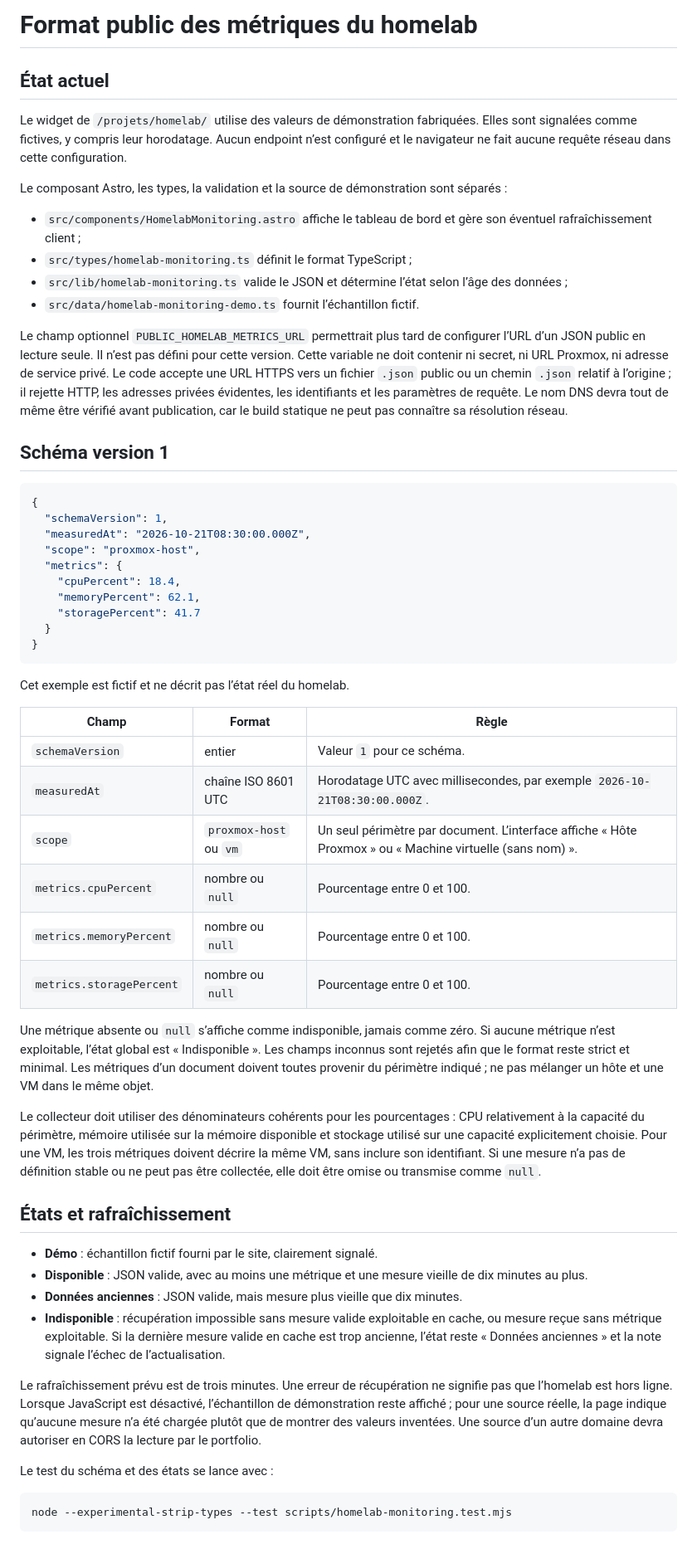
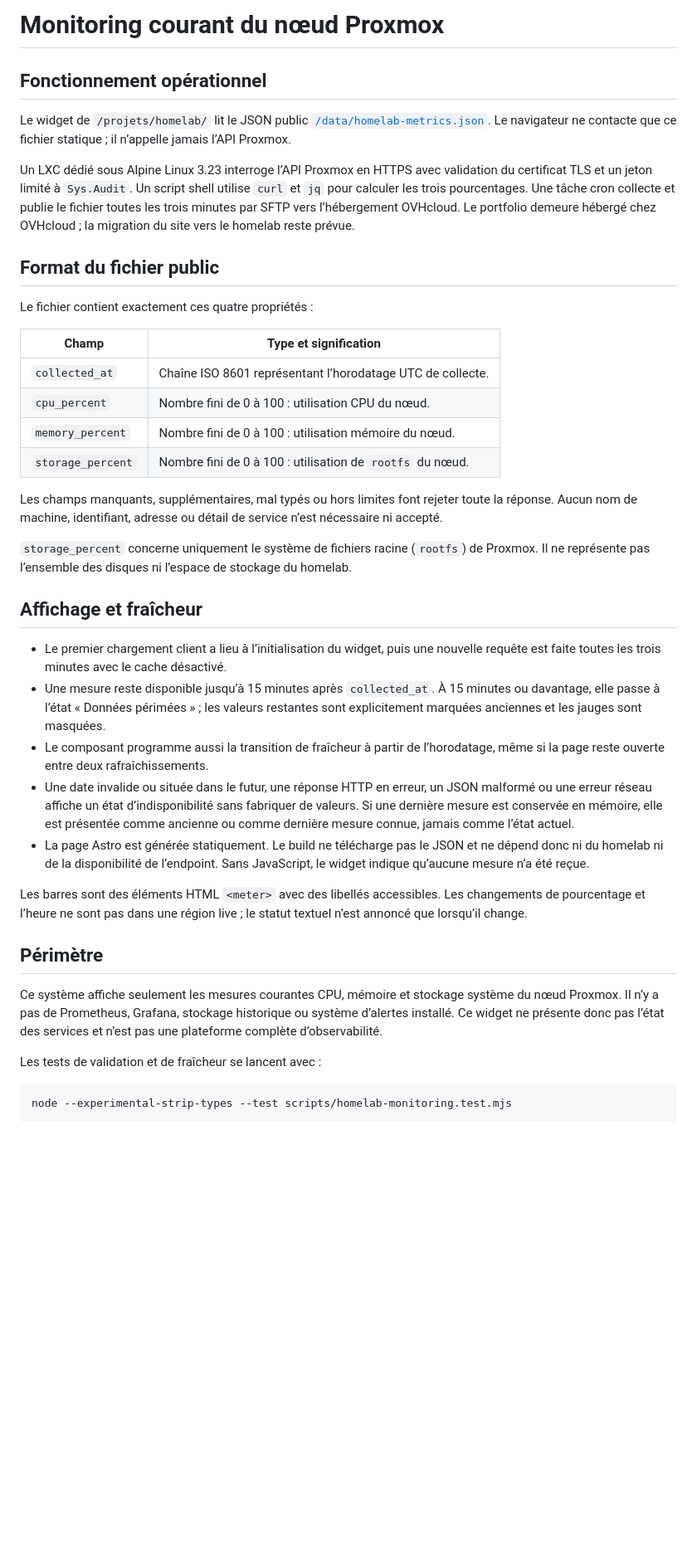
Before and after one commit to MichJuffard/portfolio, a Markdown page: docs/homelab-monitoring.md, the part around one of its changes. Shown at 83% size. Rendered like a GitHub page; blank space fills up the shorter version.

Commit message:
docs(homelab): document live monitoring pipeline

````diff
--- a/docs/homelab-monitoring.md
+++ b/docs/homelab-monitoring.md
@@ -1,58 +1,41 @@
-# Format public des métriques du homelab
+# Monitoring courant du nœud Proxmox
 
-## État actuel
+## Fonctionnement opérationnel
 
-Le widget de `/projets/homelab/` utilise des valeurs de démonstration fabriquées. Elles sont signalées comme fictives, y compris leur horodatage. Aucun endpoint n’est configuré et le navigateur ne fait aucune requête réseau dans cette configuration.
+Le widget de `/projets/homelab/` lit le JSON public [`/data/homelab-metrics.json`](https://mjuffard.fr/data/homelab-metrics.json). Le navigateur ne contacte que ce fichier statique ; il n’appelle jamais l’API Proxmox.
 
-Le composant Astro, les types, la validation et la source de démonstration sont séparés :
+Un LXC dédié sous Alpine Linux 3.23 interroge l’API Proxmox en HTTPS avec validation du certificat TLS et un jeton limité à `Sys.Audit`. Un script shell utilise `curl` et `jq` pour calculer les trois pourcentages. Une tâche cron collecte et publie le fichier toutes les trois minutes par SFTP vers l’hébergement OVHcloud. Le portfolio demeure hébergé chez OVHcloud ; la migration du site vers le homelab reste prévue.
 
-- `src/components/HomelabMonitoring.astro` affiche le tableau de bord et gère son éventuel rafraîchissement client ;
-- `src/types/homelab-monitoring.ts` définit le format TypeScript ;
-- `src/lib/homelab-monitoring.ts` valide le JSON et détermine l’état selon l’âge des données ;
-- `src/data/homelab-monitoring-demo.ts` fournit l’échantillon fictif.
+## Format du fichier public
 
-Le champ optionnel `PUBLIC_HOMELAB_METRICS_URL` permettrait plus tard de configurer l’URL d’un JSON public en lecture seule. Il n’est pas défini pour cette version. Cette variable ne doit contenir ni secret, ni URL Proxmox, ni adresse de service privé. Le code accepte une URL HTTPS vers un fichier `.json` public ou un chemin `.json` relatif à l’origine ; il rejette HTTP, les adresses privées évidentes, les identifiants et les paramètres de requête. Le nom DNS devra tout de même être vérifié avant publication, car le build statique ne peut pas connaître sa résolution réseau.
+Le fichier contient exactement ces quatre propriétés :
 
-## Schéma version 1
+| Champ | Type et signification |
+| --- | --- |
+| `collected_at` | Chaîne ISO 8601 représentant l’horodatage UTC de collecte. |
+| `cpu_percent` | Nombre fini de 0 à 100 : utilisation CPU du nœud. |
+| `memory_percent` | Nombre fini de 0 à 100 : utilisation mémoire du nœud. |
+| `storage_percent` | Nombre fini de 0 à 100 : utilisation de `rootfs` du nœud. |
 
-```json
-{
-  "schemaVersion": 1,
-  "measuredAt": "2026-10-21T08:30:00.000Z",
-  "scope": "proxmox-host",
-  "metrics": {
-    "cpuPercent": 18.4,
-    "memoryPercent": 62.1,
-    "storagePercent": 41.7
-  }
-}
-```
+Les champs manquants, supplémentaires, mal typés ou hors limites font rejeter toute la réponse. Aucun nom de machine, identifiant, adresse ou détail de service n’est nécessaire ni accepté.
 
-Cet exemple est fictif et ne décrit pas l’état réel du homelab.
+`storage_percent` concerne uniquement le système de fichiers racine (`rootfs`) de Proxmox. Il ne représente pas l’ensemble des disques ni l’espace de stockage du homelab.
 
-| Champ | Format | Règle |
-| --- | --- | --- |
-| `schemaVersion` | entier | Valeur `1` pour ce schéma. |
-| `measuredAt` | chaîne ISO 8601 UTC | Horodatage UTC avec millisecondes, par exemple `2026-10-21T08:30:00.000Z`. |
-| `scope` | `proxmox-host` ou `vm` | Un seul périmètre par document. L’interface affiche « Hôte Proxmox » ou « Machine virtuelle (sans nom) ». |
-| `metrics.cpuPercent` | nombre ou `null` | Pourcentage entre 0 et 100. |
-| `metrics.memoryPercent` | nombre ou `null` | Pourcentage entre 0 et 100. |
-| `metrics.storagePercent` | nombre ou `null` | Pourcentage entre 0 et 100. |
+## Affichage et fraîcheur
 
-Une métrique absente ou `null` s’affiche comme indisponible, jamais comme zéro. Si aucune métrique n’est exploitable, l’état global est « Indisponible ». Les champs inconnus sont rejetés afin que le format reste strict et minimal. Les métriques d’un document doivent toutes provenir du périmètre indiqué ; ne pas mélanger un hôte et une VM dans le même objet.
+- Le premier chargement client a lieu à l’initialisation du widget, puis une nouvelle requête est faite toutes les trois minutes avec le cache désactivé.
+- Une mesure reste disponible jusqu’à 15 minutes après `collected_at`. À 15 minutes ou davantage, elle passe à l’état « Données périmées » ; les valeurs restantes sont explicitement marquées anciennes et les jauges sont masquées.
+- Le composant programme aussi la transition de fraîcheur à partir de l’horodatage, même si la page reste ouverte entre deux rafraîchissements.
+- Une date invalide ou située dans le futur, une réponse HTTP en erreur, un JSON malformé ou une erreur réseau affiche un état d’indisponibilité sans fabriquer de valeurs. Si une dernière mesure est conservée en mémoire, elle est présentée comme ancienne ou comme dernière mesure connue, jamais comme l’état actuel.
+- La page Astro est générée statiquement. Le build ne télécharge pas le JSON et ne dépend donc ni du homelab ni de la disponibilité de l’endpoint. Sans JavaScript, le widget indique qu’aucune mesure n’a été reçue.
 
-Le collecteur doit utiliser des dénominateurs cohérents pour les pourcentages : CPU relativement à la capacité du périmètre, mémoire utilisée sur la mémoire disponible et stockage utilisé sur une capacité explicitement choisie. Pour une VM, les trois métriques doivent décrire la même VM, sans inclure son identifiant. Si une mesure n’a pas de définition stable ou ne peut pas être collectée, elle doit être omise ou transmise comme `null`.
+Les barres sont des éléments HTML `<meter>` avec des libellés accessibles. Les changements de pourcentage et l’heure ne sont pas dans une région live ; le statut textuel n’est annoncé que lorsqu’il change.
 
-## États et rafraîchissement
+## Périmètre
 
-- **Démo** : échantillon fictif fourni par le site, clairement signalé.
-- **Disponible** : JSON valide, avec au moins une métrique et une mesure vieille de dix minutes au plus.
-- **Données anciennes** : JSON valide, mais mesure plus vieille que dix minutes.
-- **Indisponible** : récupération impossible sans mesure valide exploitable en cache, ou mesure reçue sans métrique exploitable. Si la dernière mesure valide en cache est trop ancienne, l’état reste « Données anciennes » et la note signale l’échec de l’actualisation.
+Ce système affiche seulement les mesures courantes CPU, mémoire et stockage système du nœud Proxmox. Il n’y a pas de Prometheus, Grafana, stockage historique ou système d’alertes installé. Ce widget ne présente donc pas l’état des services et n’est pas une plateforme complète d’observabilité.
 
-Le rafraîchissement prévu est de trois minutes. Une erreur de récupération ne signifie pas que l’homelab est hors ligne. Lorsque JavaScript est désactivé, l’échantillon de démonstration reste affiché ; pour une source réelle, la page indique qu’aucune mesure n’a été chargée plutôt que de montrer des valeurs inventées. Une source d’un autre domaine devra autoriser en CORS la lecture par le portfolio.
-
-Le test du schéma et des états se lance avec :
+Les tests de validation et de fraîcheur se lancent avec :
 
 ```sh
 node --experimental-strip-types --test scripts/homelab-monitoring.test.mjs
````
Also changed, not shown: other parts of docs/homelab-monitoring.md (+0 -10 lines), 1 other file.
